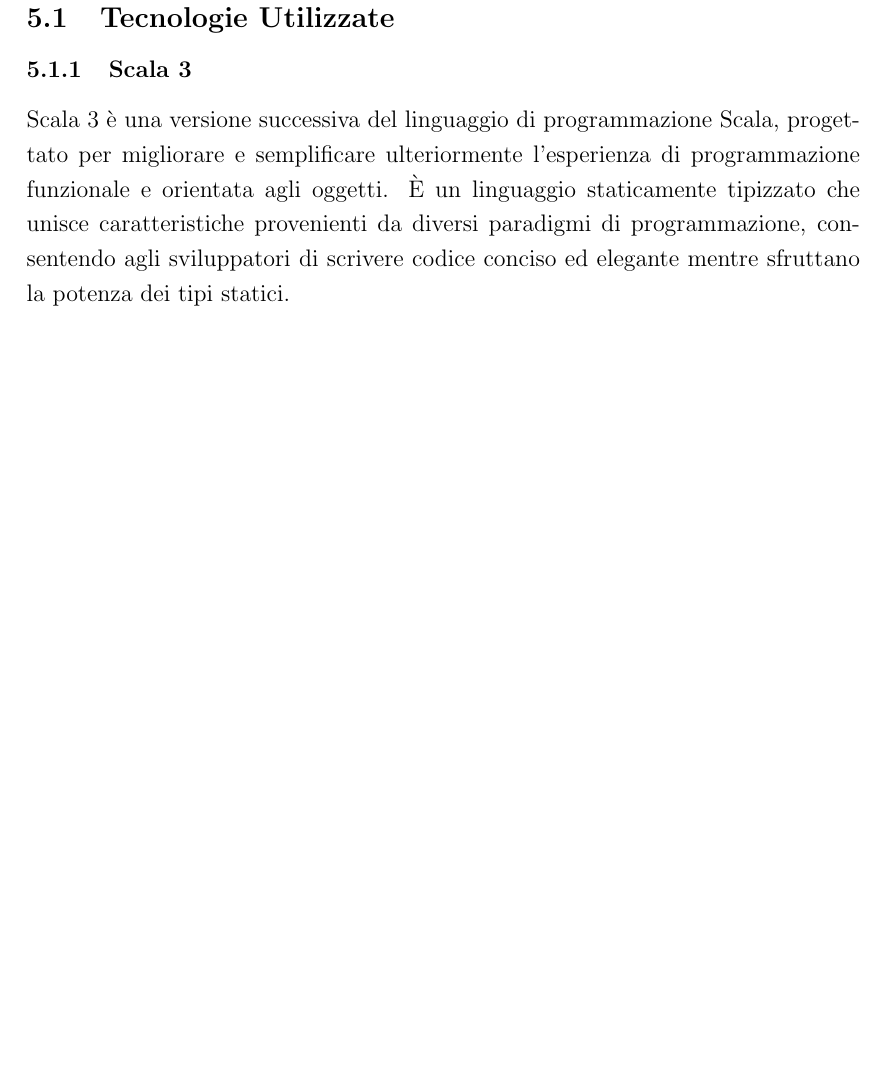
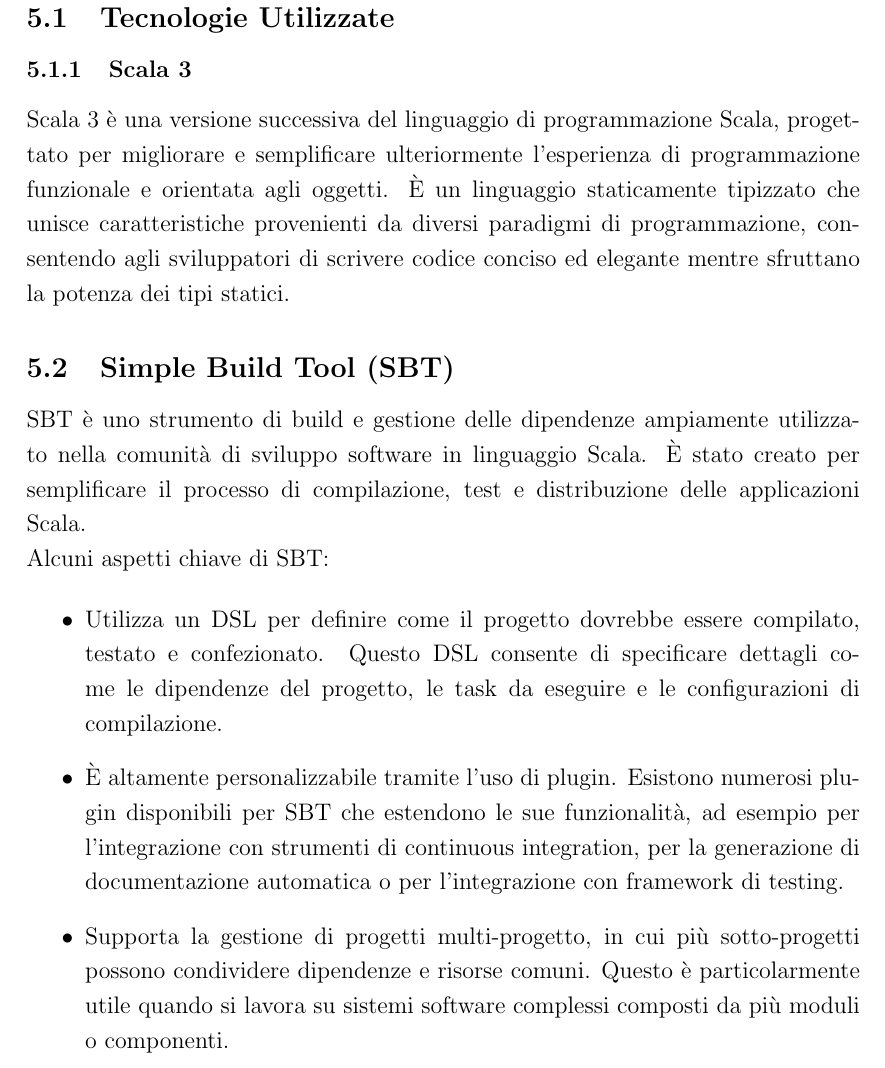
Before and after one commit to FilippoVissani/CityTwin-report, a LaTeX document (smart-city/report.tex): part of page 23 of 35 before the commit and part of page 23 of 36 after it, cut so that both start at the same text, the shorter picture padded with empty space. Compiled offline with pdfLaTeX.

Commit message:
docs: add subsection in "Implementazione"

```diff
--- a/smart-city/report.tex
+++ b/smart-city/report.tex
@@ -365,6 +365,16 @@
 
 Scala 3 è una versione successiva del linguaggio di programmazione Scala, progettato per migliorare e semplificare ulteriormente l'esperienza di programmazione funzionale e orientata agli oggetti. È un linguaggio staticamente tipizzato che unisce caratteristiche provenienti da diversi paradigmi di programmazione, consentendo agli sviluppatori di scrivere codice conciso ed elegante mentre sfruttano la potenza dei tipi statici.
 
+\subsection{Simple Build Tool (SBT)}
+
+SBT è uno strumento di build e gestione delle dipendenze ampiamente utilizzato nella comunità di sviluppo software in linguaggio Scala. È stato creato per semplificare il processo di compilazione, test e distribuzione delle applicazioni Scala.
+
+Alcuni aspetti chiave di SBT:
+
+\begin{itemize}
+    \item Utilizza un DSL per definire come il progetto dovrebbe essere compilato, testato e confezionato. Questo DSL consente di specificare dettagli come le dipendenze del progetto, le task da eseguire e le configurazioni di compilazione.
+    \item È altamente personalizzabile tramite l'uso di plugin. Esistono numerosi plugin disponibili per SBT che estendono le sue funzionalità, ad esempio per l'integrazione con strumenti di continuous integration, per la generazione di documentazione automatica o per l'integrazione con framework di testing.
+    \item Supporta la gestione di progetti multi-progetto, in cui più sotto-progetti possono condividere dipendenze e risorse comuni. Questo è particolarmente utile quando si lavora su sistemi software complessi composti da più moduli o componenti.
 \subsubsection{Akka}
 
 Akka è un toolkit open-source scritto in Scala che offre un modello di programmazione per costruire applicazioni distribuite, concorrenti e reattive basate su attori. Gli attori sono unità fondamentali di elaborazione in Akka e rappresentano entità concorrenti leggere che comunicano tra loro attraverso messaggi. Questo modello di programmazione facilita la gestione dell'elaborazione parallela e distribuita in modo efficiente.
```
